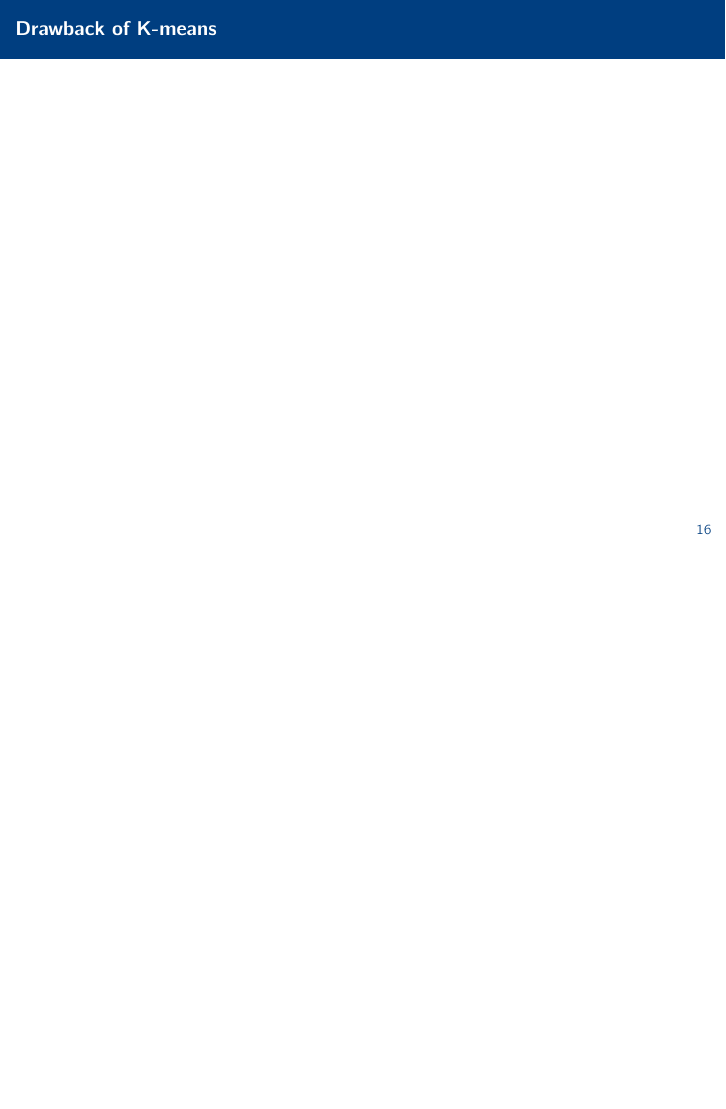
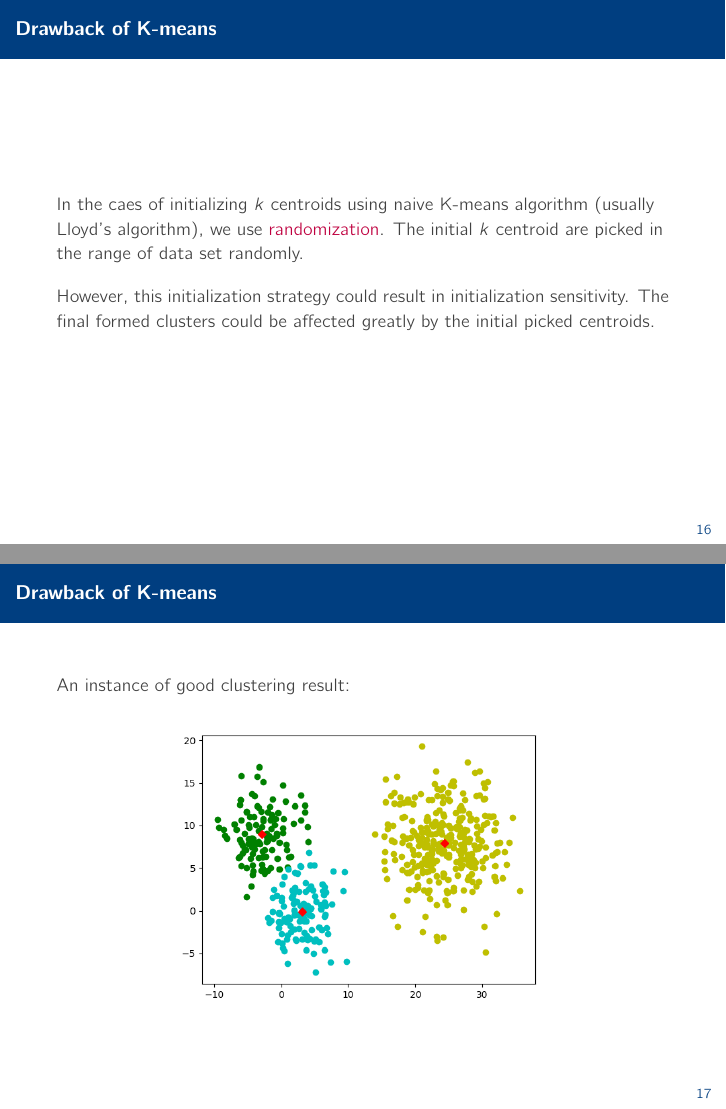
Before and after one commit to CoderLee-Y/AlgorithmRepo, LaTeX slides (slides template&samples/Network flows/Network flows/netflow.tex): page 23 of 56 before the commit and pages 23 and 24 of 58 after it, the two joined at a grey line, the shorter picture padded with empty space. Compiled offline with pdfLaTeX.

Commit message:
draw back

```diff
--- a/slides template&samples/Network flows/Network flows/netflow.tex
+++ b/slides template&samples/Network flows/Network flows/netflow.tex
@@ -215,8 +215,23 @@
 
 \begin{frame}
 	\frametitle{Drawback of K-means}
+	In the caes of initializing $k$ centroids using naive K-means algorithm (usually Lloyd's algorithm), we use \ccp{randomization}.
+  The initial $k$ centroid are picked in the range of data set randomly.
+	\par However, this initialization strategy could result in initialization sensitivity. The final formed clusters could be affected greatly by the initial picked centroids.
 
+\end{frame}
 
+\begin{frame}
+	\frametitle{Drawback of K-means}
+	An instance of good clustering result:
+	\centerline{\includegraphics[width=0.7\textwidth]{figures/fig2.png}}
+
+\end{frame}
+
+\begin{frame}
+	\frametitle{Drawback of K-means}
+	An instance of poor clustering result:
+	\centerline{\includegraphics[width=0.7\textwidth]{figures/fig.png}}
 
 \end{frame}
 
```
